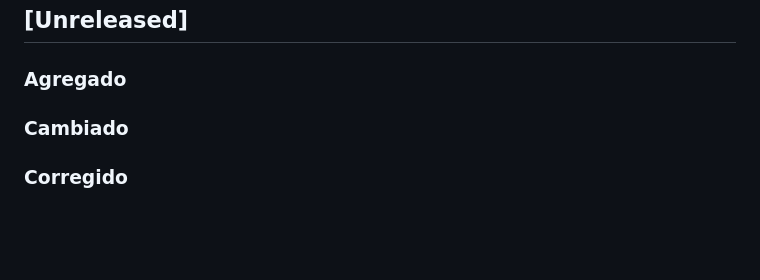
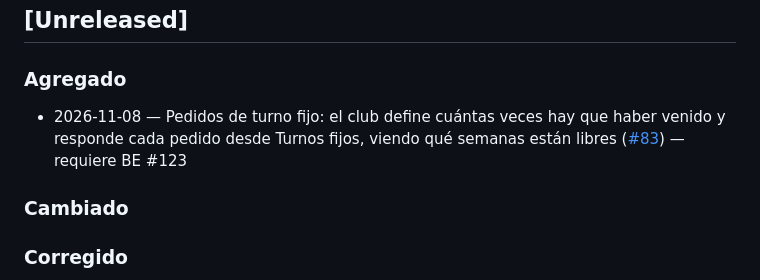
Before and after one commit to jeremanuel/turni, a Markdown page: CHANGELOG.md, the part around the change. Drawn GitHub-style; blank space fills up the shorter version.

Commit message:
docs(changelog): #83
Co-Authored-By: Claude Opus 5.5 <noreply@anthropic.com>
Claude-Session: https://claude.ai/code/session_01R17CQMnSwuiLu3cX464ZMB

```diff
--- a/CHANGELOG.md
+++ b/CHANGELOG.md
@@ -11,6 +11,8 @@ Una línea por entrega, no por PR: si un PR completa una entrada que ya está, s
 ## [Unreleased]
 
 ### Agregado
+
+- 2026-11-08 — Pedidos de turno fijo: el club define cuántas veces hay que haber venido y responde cada pedido desde Turnos fijos, viendo qué semanas están libres ([#83](https://github.com/jeremanuel/turni/pull/83)) — requiere BE #123
 
 ### Cambiado
 
```
